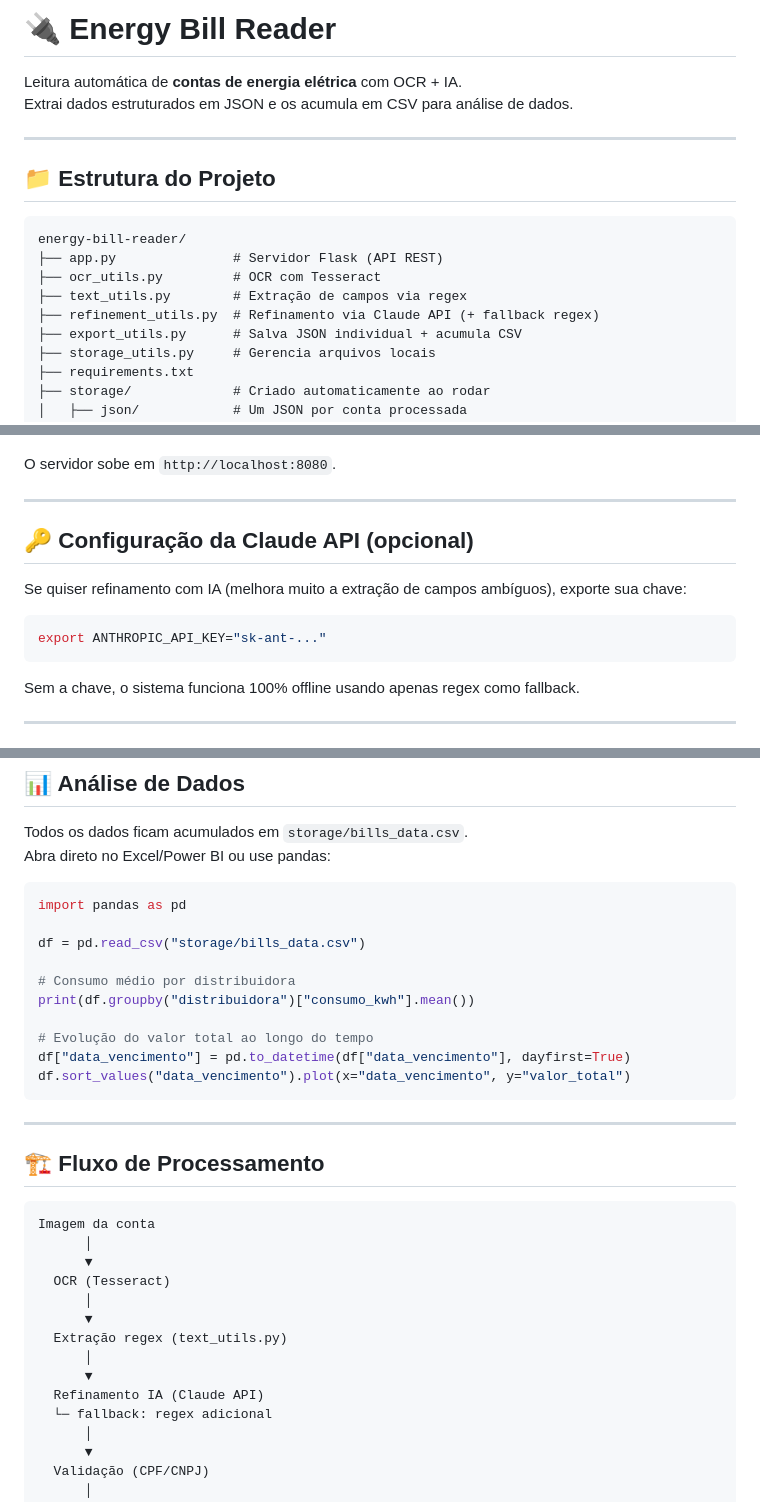
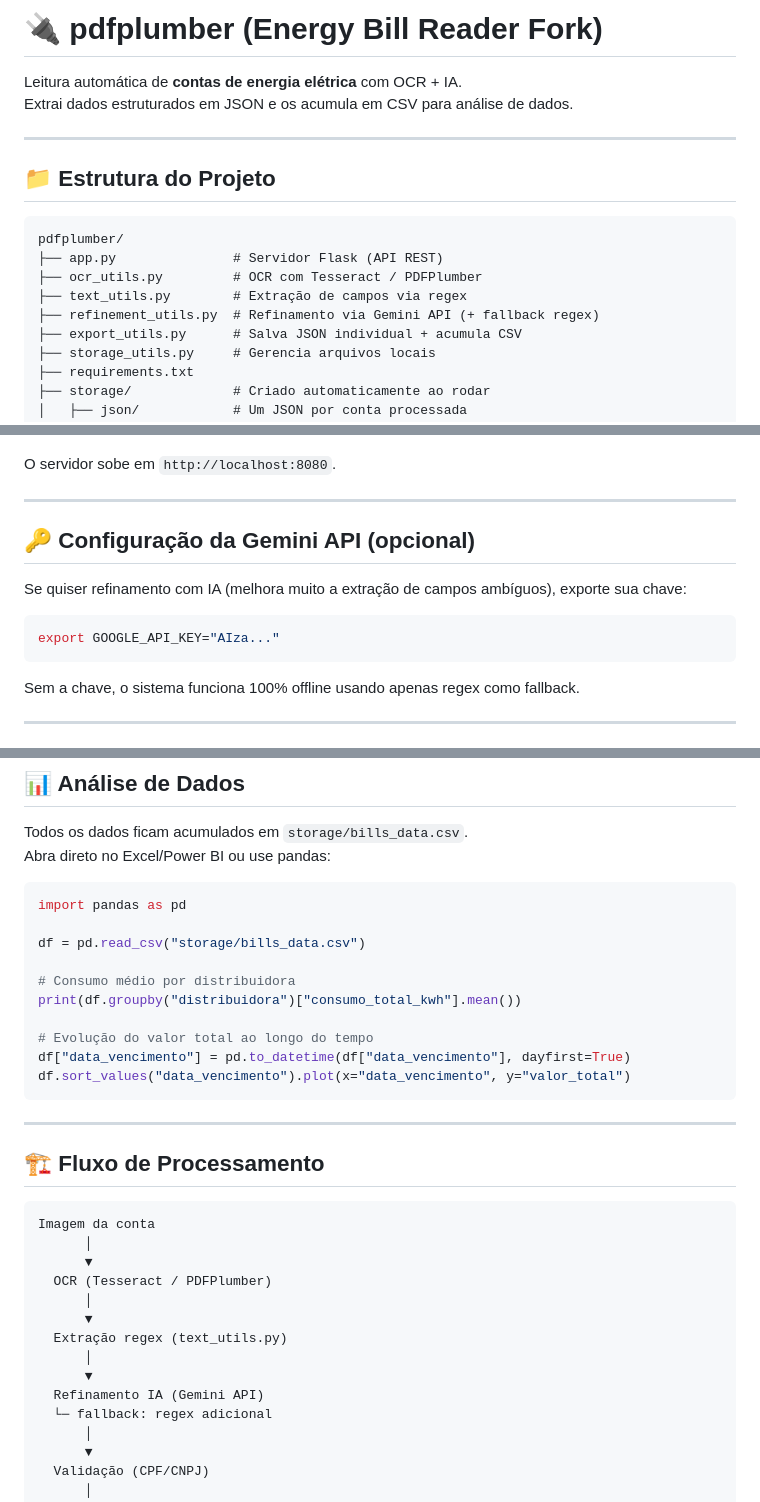
Before and after one commit to yuri110501/energy-bill-reader, a Markdown page: README.md, 3 parts joined by grey strips. GitHub-like rendering.

Commit message:
docs: rename project to pdfplumber in README

````diff
--- a/README.md
+++ b/README.md
@@ -1,4 +1,4 @@
-# 🔌 Energy Bill Reader
+# 🔌 pdfplumber (Energy Bill Reader Fork)
 
 Leitura automática de **contas de energia elétrica** com OCR + IA.
 Extrai dados estruturados em JSON e os acumula em CSV para análise de dados.
@@ -8,11 +8,11 @@ Extrai dados estruturados em JSON e os acumula em CSV para análise de dados.
 ## 📁 Estrutura do Projeto
 
 ```
-energy-bill-reader/
+pdfplumber/
 ├── app.py               # Servidor Flask (API REST)
-├── ocr_utils.py         # OCR com Tesseract
+├── ocr_utils.py         # OCR com Tesseract / PDFPlumber
 ├── text_utils.py        # Extração de campos via regex
-├── refinement_utils.py  # Refinamento via Claude API (+ fallback regex)
+├── refinement_utils.py  # Refinamento via Gemini API (+ fallback regex)
 ├── export_utils.py      # Salva JSON individual + acumula CSV
 ├── storage_utils.py     # Gerencia arquivos locais
 ├── requirements.txt
@@ -66,12 +66,12 @@ O servidor sobe em `http://localhost:8080`.
 
 ---
 
-## 🔑 Configuração da Claude API (opcional)
+## 🔑 Configuração da Gemini API (opcional)
 
 Se quiser refinamento com IA (melhora muito a extração de campos ambíguos), exporte sua chave:
 
 ```bash
-export ANTHROPIC_API_KEY="sk-ant-..."
+export GOOGLE_API_KEY="AIza..."
 ```
 
 Sem a chave, o sistema funciona 100% offline usando apenas regex como fallback.
@@ -132,7 +132,7 @@ import pandas as pd
 df = pd.read_csv("storage/bills_data.csv")
 
 # Consumo médio por distribuidora
-print(df.groupby("distribuidora")["consumo_kwh"].mean())
+print(df.groupby("distribuidora")["consumo_total_kwh"].mean())
 
 # Evolução do valor total ao longo do tempo
 df["data_vencimento"] = pd.to_datetime(df["data_vencimento"], dayfirst=True)
@@ -147,13 +147,13 @@ df.sort_values("data_vencimento").plot(x="data_vencimento", y="valor_total")
 Imagem da conta
       │
       ▼
-  OCR (Tesseract)
+  OCR (Tesseract / PDFPlumber)
       │
       ▼
   Extração regex (text_utils.py)
       │
       ▼
-  Refinamento IA (Claude API)
+  Refinamento IA (Gemini API)
   └─ fallback: regex adicional
       │
       ▼
````
Also changed, not shown: other parts of README.md (+3 -2 lines).
